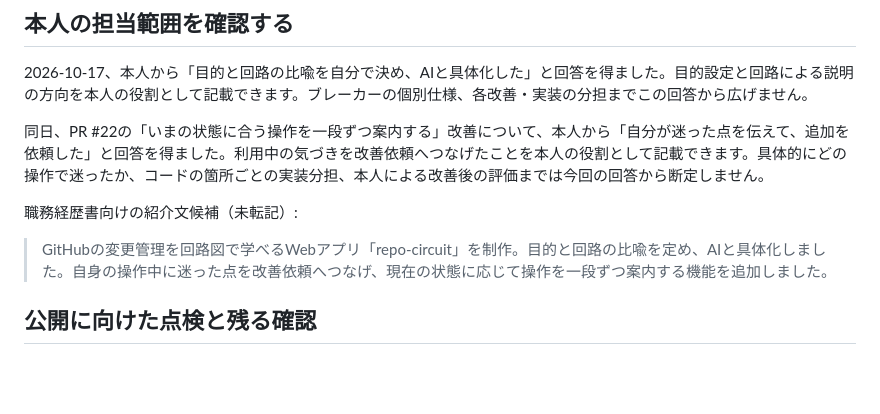
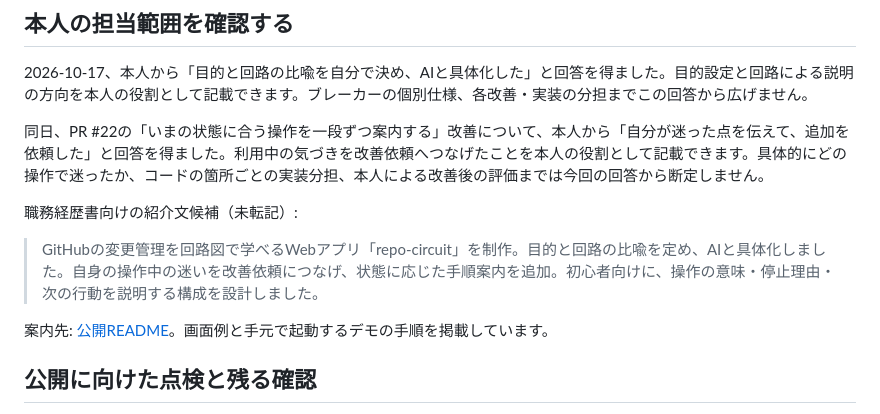
Before and after one commit to h-takaha/repo-circuit, a Markdown page: docs/PORTFOLIO_REVIEW.md, the part around the change. Rendered like a GitHub page; blank space fills up the shorter version.

```diff
--- a/docs/PORTFOLIO_REVIEW.md
+++ b/docs/PORTFOLIO_REVIEW.md
@@ -40,7 +40,9 @@ GitHub上でPR #18・#19・#22の合流を確認しました。調査開始時
 
 職務経歴書向けの紹介文候補（未転記）:
 
-> GitHubの変更管理を回路図で学べるWebアプリ「repo-circuit」を制作。目的と回路の比喩を定め、AIと具体化しました。自身の操作中に迷った点を改善依頼へつなげ、現在の状態に応じて操作を一段ずつ案内する機能を追加しました。
+> GitHubの変更管理を回路図で学べるWebアプリ「repo-circuit」を制作。目的と回路の比喩を定め、AIと具体化しました。自身の操作中の迷いを改善依頼につなげ、状態に応じた手順案内を追加。初心者向けに、操作の意味・停止理由・次の行動を説明する構成を設計しました。
+
+案内先: [公開README](https://github.com/h-takaha/repo-circuit#readme)。画面例と手元で起動するデモの手順を掲載しています。
 
 ## 公開に向けた点検と残る確認
 
```
Also changed, not shown: README.md (+2 -2 lines).
